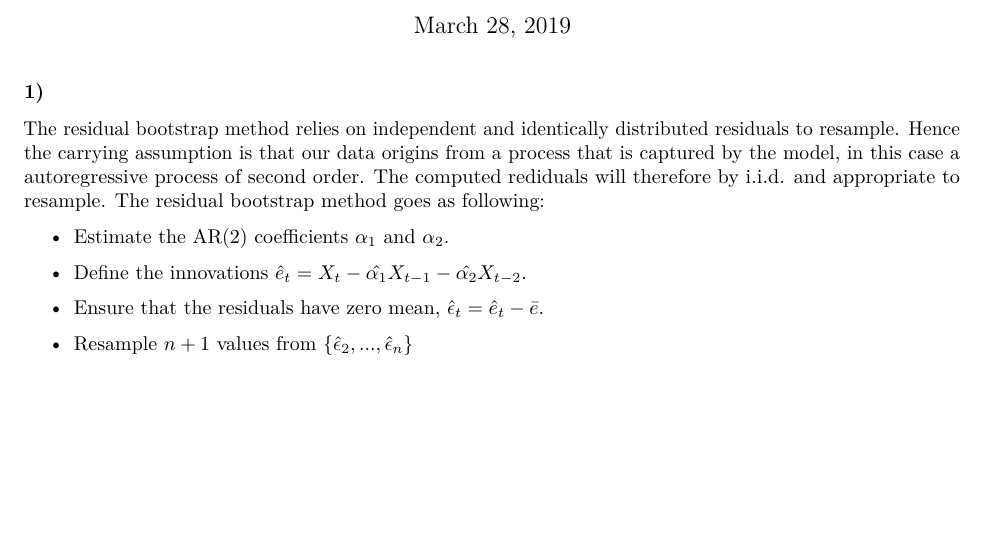
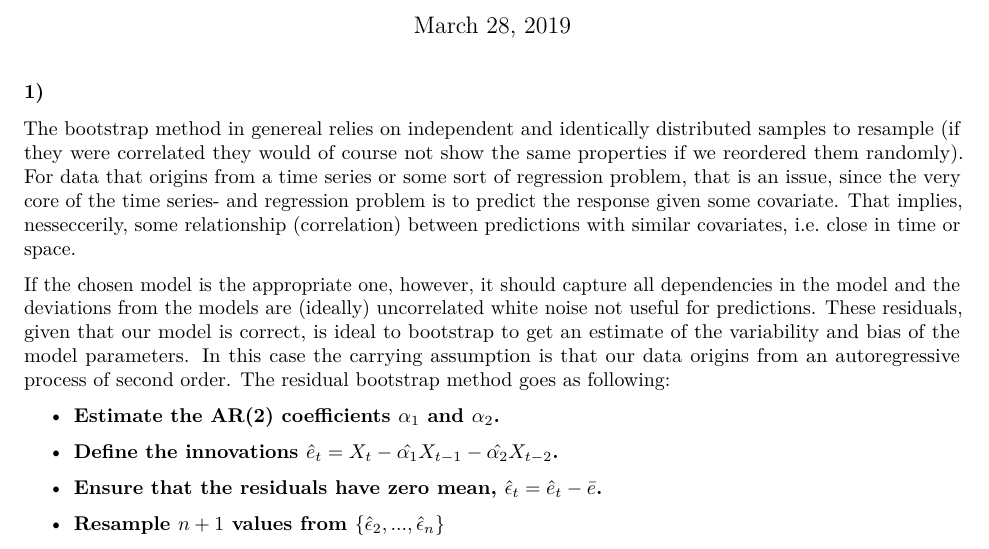
Before and after one commit to martilud/TMA4300project3, an R Markdown document (A.rmd): part of page 1 of 4, cut so that both start at the same text, the shorter picture padded with empty space. Rendered offline with R 4.5, knitr and Pandoc, then LaTeX, with nearby package versions; code that draws random numbers runs with fixed seeds of ours.

Commit message:
småendringa

```diff
--- a/A.rmd
+++ b/A.rmd
@@ -13,15 +13,17 @@ source("probAdata.R")
 
 
 ### 1)
-The residual bootstrap method relies on independent and identically distributed residuals to resample. Hence the carrying assumption is that our data origins from a process that is captured by the model, in this case a autoregressive process of second order. The computed rediduals will therefore by i.i.d. and appropriate to resample. The residual bootstrap method goes as following:
+The bootstrap method in genereal relies on independent and identically distributed samples to resample (if they were correlated they would of course not show the same properties if we reordered them randomly). For data that origins from a time series or some sort of regression problem, that is an issue, since the very core of the time series- and regression problem is to predict the response given some covariate. That implies, nesseccerily, some relationship (correlation) between predictions with similar covariates, i.e. close in time or space.
 
-* Estimate the AR(2) coefficients $\alpha_1$ and $\alpha_2$.
+If the chosen model is the appropriate one, however, it should capture all dependencies in the model and the deviations from the models are (ideally) uncorrelated white noise not useful for predictions. These residuals, given that our model is correct, is ideal to bootstrap to get an estimate of the variability and bias of the model parameters. In this case the carrying assumption is that our data origins from an autoregressive process of second order. The residual bootstrap method goes as following:
 
-* Define the innovations $\hat{e}_t = X_t - \hat{\alpha_1}X_{t-1} - \hat{\alpha_2}X_{t-2}$.
+* \textbf{Estimate the AR(2) coefficients $\alpha_1$ and $\alpha_2$.}
 
-* Ensure that the residuals have zero mean, $\hat{\epsilon}_t = \hat{e}_t - \bar{e}$.
+* \textbf{Define the innovations $\hat{e}_t = X_t - \hat{\alpha_1}X_{t-1} - \hat{\alpha_2}X_{t-2}$.}
 
-* Resample $n+1$ values from $\{\hat{\epsilon}_2, ..., \hat{\epsilon}_n \}$
+* \textbf{Ensure that the residuals have zero mean, $\hat{\epsilon}_t = \hat{e}_t - \bar{e}$.}
+
+* \textbf{Resample $n+1$ values from $\{\hat{\epsilon}_2, ..., \hat{\epsilon}_n \}$}
 
 * Reconstruct a pseudo data series, $X_0^* = \epsilon_0^*, \quad X_t^* = \hat{\alpha_1}X_{t-1} + \hat{\alpha_2}X_{t-2} +\epsilon_t^*$
 
```
Also changed, not shown: C.Rmd (+1 -2 lines).
